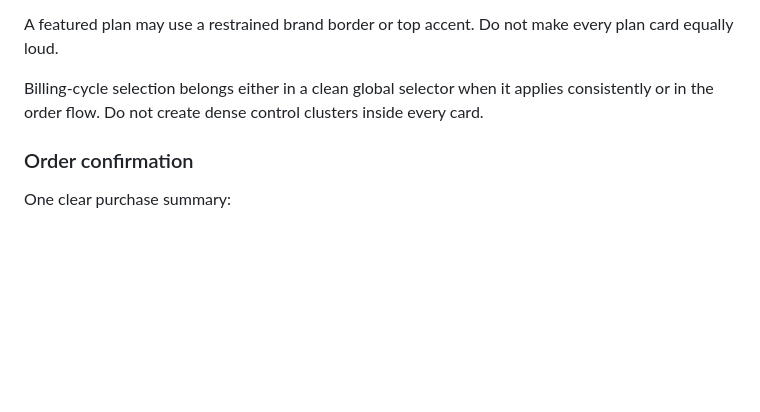
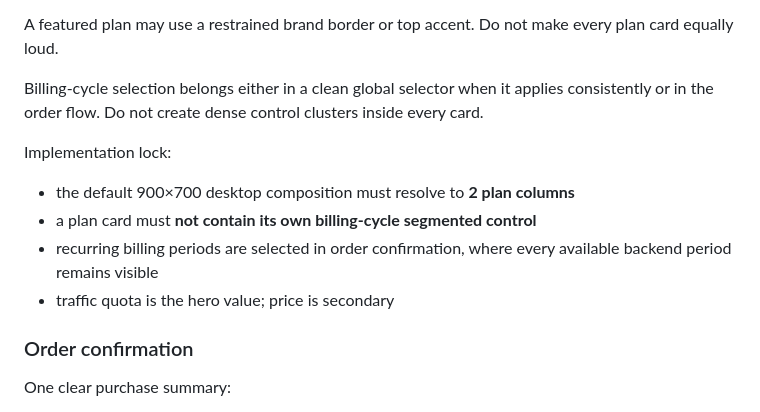
Before and after one commit to mydss-dev/Litchi-Client, a Markdown page: docs/ui/LITCHI_GREENFIELD_PAGE_TARGETS.md, the part around the change. Drawn GitHub-style; blank space fills up the shorter version.

Commit message:
Lock greenfield Shop card rules

```diff
--- a/docs/ui/LITCHI_GREENFIELD_PAGE_TARGETS.md
+++ b/docs/ui/LITCHI_GREENFIELD_PAGE_TARGETS.md
@@ -164,6 +164,12 @@ A featured plan may use a restrained brand border or top accent. Do not make eve
 
 Billing-cycle selection belongs either in a clean global selector when it applies consistently or in the order flow. Do not create dense control clusters inside every card.
 
+Implementation lock:
+- the default 900×700 desktop composition must resolve to **2 plan columns**
+- a plan card must **not contain its own billing-cycle segmented control**
+- recurring billing periods are selected in order confirmation, where every available backend period remains visible
+- traffic quota is the hero value; price is secondary
+
 ### Order confirmation
 
 One clear purchase summary:
```
